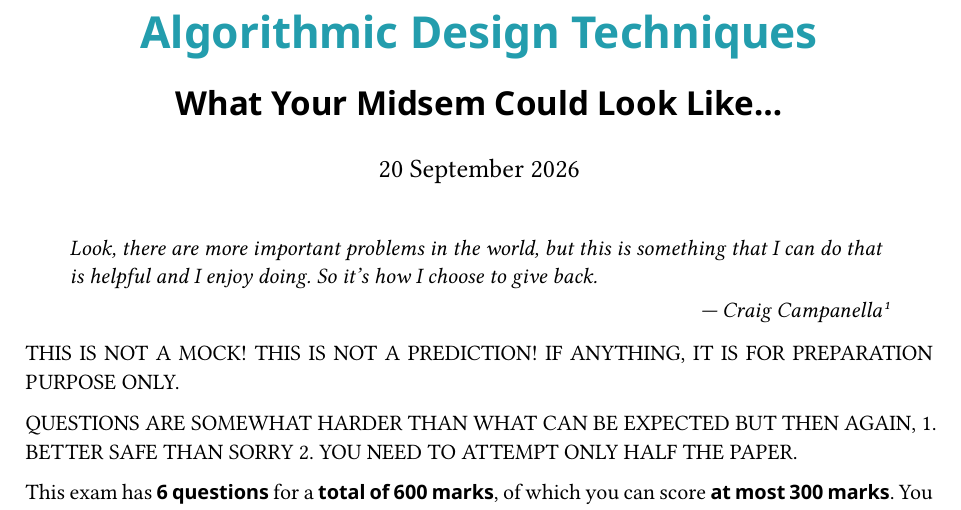
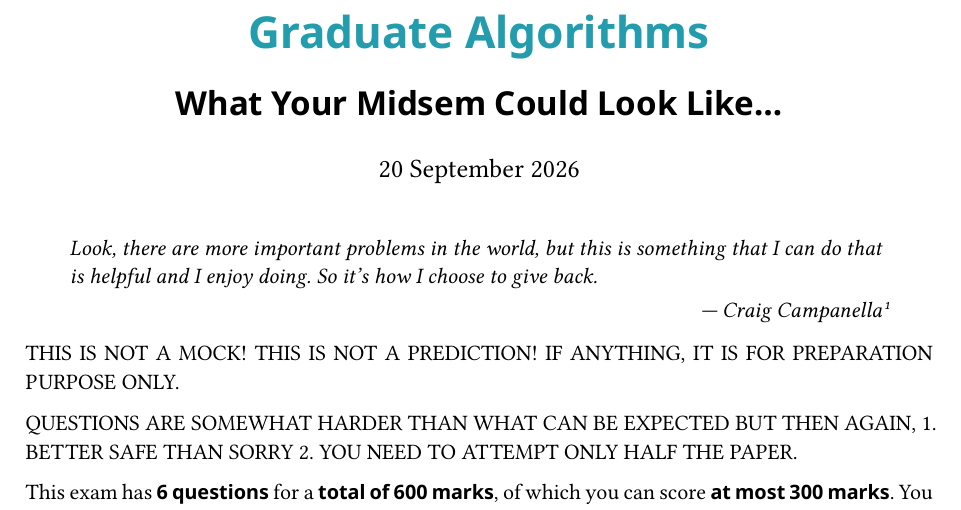
Before and after one commit to TheArjunAgarwal/gralgo-tutorials, a Typst document (tutorial-6/mock-mid.typ): part of page 1 of 4, cut at the place of the change. The pictures show the PDF file tutorial-6/mock-mid.pdf that the author committed with the source.

Commit message:
course changed

```diff
--- a/tutorial-6/mock-mid.typ
+++ b/tutorial-6/mock-mid.typ
@@ -1,7 +1,7 @@
 #import "../style.typ": *
 
 #show: main.with(
-  title: [Algorithmic Design Techniques],
+  title: [Graduate Algorithms],
   subtitle: [What Your Midsem Could Look Like...],
   date: datetime.today(),
   report-style : false
```
Also changed, not shown: tutorial-6/mock-mid.pdf.
